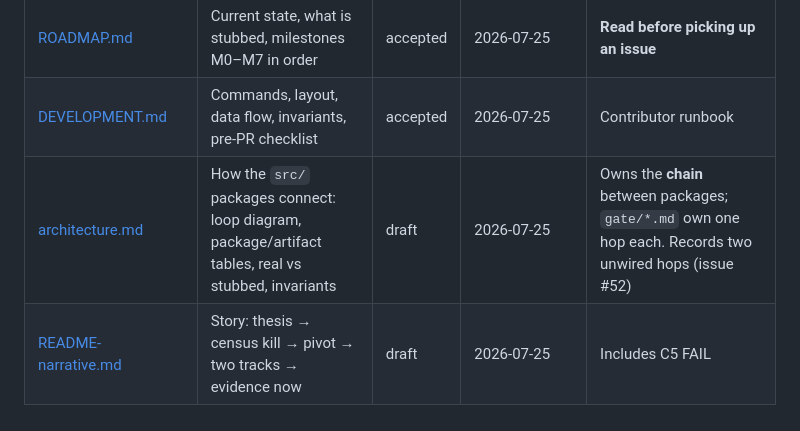
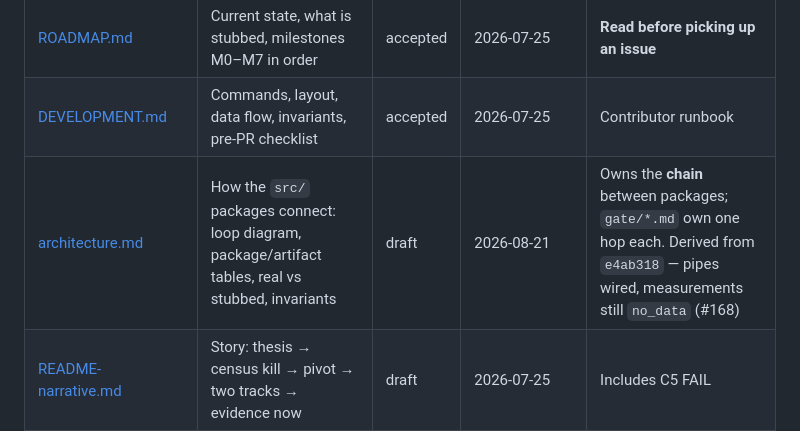
Before and after one commit to DevToolie/Paragent, a Markdown page: docs/README.md, the part around the change. Drawn GitHub-style.

Commit message:
docs(architecture): re-derive wiring diagram from current main (#175)
docs(architecture): re-derive wiring diagram from e4ab318 (#168)

Co-authored-by: Cursor <cursoragent@cursor.com>

```diff
--- a/docs/README.md
+++ b/docs/README.md
@@ -36,7 +36,7 @@ Integrity surface: **[INTEGRITY-AUDIT.md](./INTEGRITY-AUDIT.md)**.
 | --- | --- | --- | --- | --- |
 | [ROADMAP.md](./ROADMAP.md) | Current state, what is stubbed, milestones M0–M7 in order | accepted | 2026-07-25 | **Read before picking up an issue** |
 | [DEVELOPMENT.md](./DEVELOPMENT.md) | Commands, layout, data flow, invariants, pre-PR checklist | accepted | 2026-07-25 | Contributor runbook |
-| [architecture.md](./architecture.md) | How the `src/` packages connect: loop diagram, package/artifact tables, real vs stubbed, invariants | draft | 2026-07-25 | Owns the **chain** between packages; `gate/*.md` own one hop each. Records two unwired hops (issue #52) |
+| [architecture.md](./architecture.md) | How the `src/` packages connect: loop diagram, package/artifact tables, real vs stubbed, invariants | draft | 2026-08-21 | Owns the **chain** between packages; `gate/*.md` own one hop each. Derived from `e4ab318` — pipes wired, measurements still `no_data` (#168) |
 | [README-narrative.md](./README-narrative.md) | Story: thesis → census kill → pivot → two tracks → evidence now | draft | 2026-07-25 | Includes C5 FAIL |
 | [INTEGRITY-AUDIT.md](./INTEGRITY-AUDIT.md) | Unsourced claims, placeholders, LOW load-bearing, contradictions | draft | 2026-07-25 | Surfaces conflicts; does not pick winners |
 | [README-internal.md](./README-internal.md) | Internal entry point: status table, tracks, public-repo rules, layout, stack | accepted | 2026-08-10 (moved from repo root, content unchanged) | Was `../README.md` until the root became visitor-facing. Track 2 **FAIL** / Track 3 Wave-1 draft match C5 + ADR-0004; INTEGRITY-AUDIT D-04 resolved |
```
Also changed, not shown: docs/architecture.md (+155 -127 lines).
